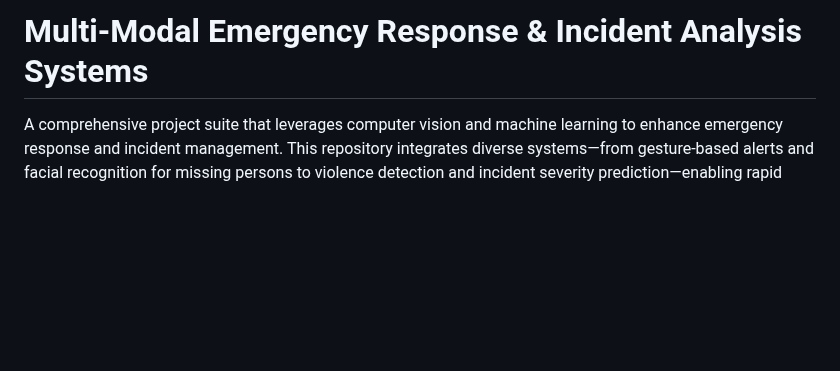
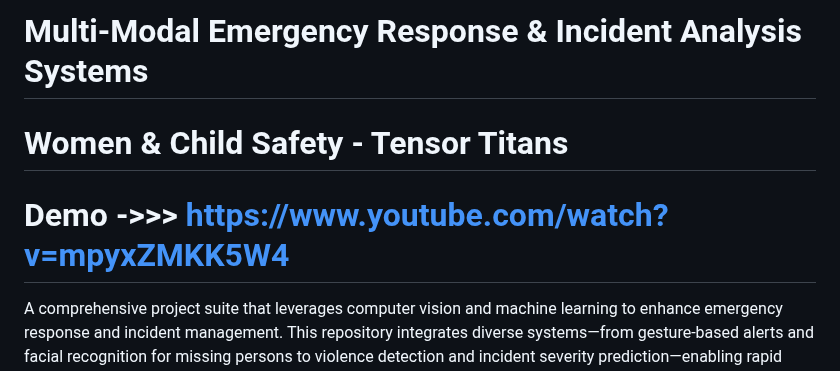
Before and after one commit to 1543siddhant/CareVault-TensorTitans, a Markdown page: README.md, the part around the change. Drawn GitHub-style; blank space fills up the shorter version.

```diff
--- a/README.md
+++ b/README.md
@@ -1,4 +1,7 @@
 # Multi-Modal Emergency Response & Incident Analysis Systems
+# Women & Child Safety - Tensor Titans
+
+# Demo ->>>  https://www.youtube.com/watch?v=mpyxZMKK5W4
 
 A comprehensive project suite that leverages computer vision and machine learning to enhance emergency response and incident management. This repository integrates diverse systems—from gesture-based alerts and facial recognition for missing persons to violence detection and incident severity prediction—enabling rapid decision-making in high-pressure situations.
 
```
